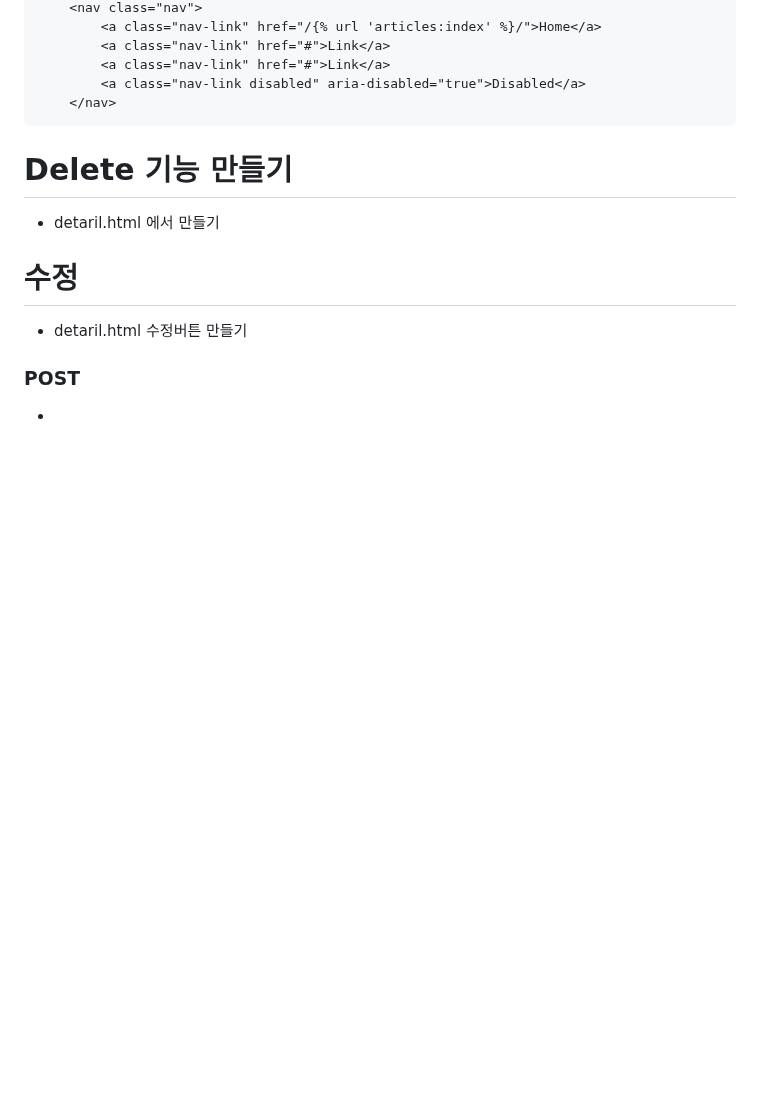
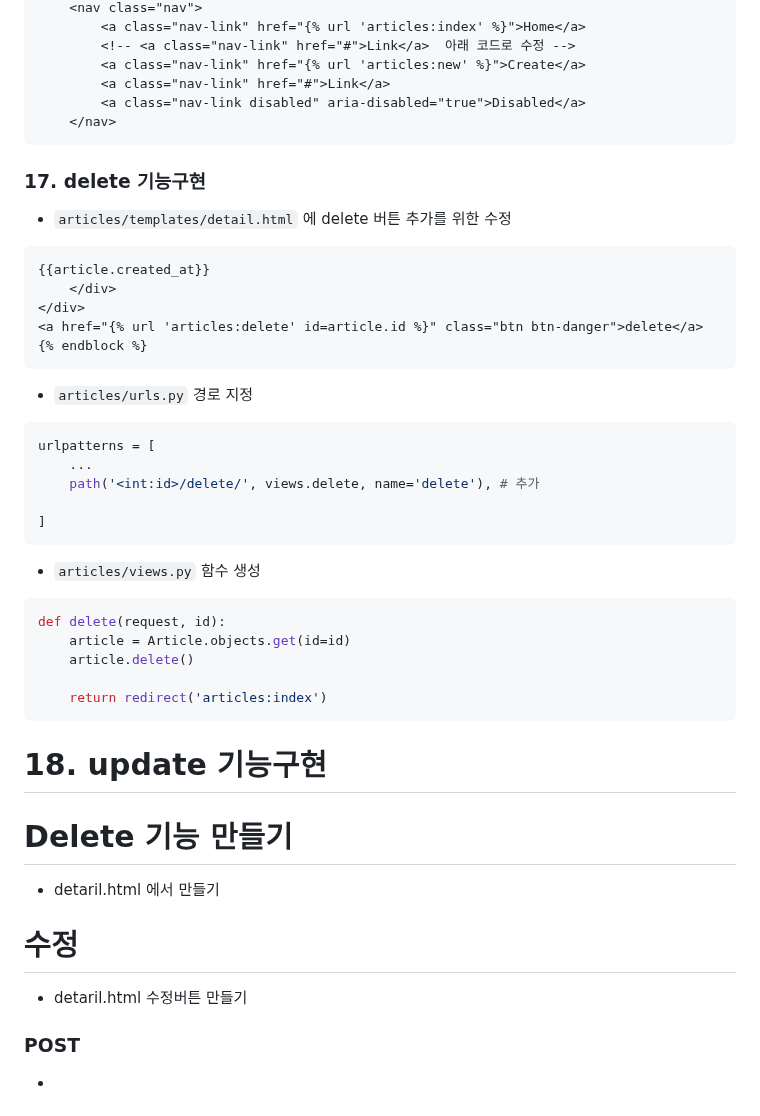
Before and after one commit to cksfuf/board, a Markdown page: README.md, the part around one of its changes. Rendered like a GitHub page; blank space fills up the shorter version.

````diff
--- a/README.md
+++ b/README.md
@@ -311,10 +345,43 @@ def detail(request, id):
     <nav class="nav">
-        <a class="nav-link" href="/{% url 'articles:index' %}/">Home</a>
-        <a class="nav-link" href="#">Link</a>
+        <a class="nav-link" href="{% url 'articles:index' %}">Home</a>
+        <!-- <a class="nav-link" href="#">Link</a>  아래 코드로 수정 -->
+        <a class="nav-link" href="{% url 'articles:new' %}">Create</a>
         <a class="nav-link" href="#">Link</a>
         <a class="nav-link disabled" aria-disabled="true">Disabled</a>
     </nav>
 ```
+
+### 17. delete 기능구현
+- `articles/templates/detail.html` 에 delete 버튼 추가를 위한 수정
+```html
+{{article.created_at}}
+    </div>
+</div>
+<a href="{% url 'articles:delete' id=article.id %}" class="btn btn-danger">delete</a>
+{% endblock %}
+```
+- `articles/urls.py` 경로 지정
+```python
+urlpatterns = [
+    ...
+    path('<int:id>/delete/', views.delete, name='delete'), # 추가
+
+]
+```
+- `articles/views.py` 함수 생성
+```python
+def delete(request, id):
+    article = Article.objects.get(id=id)
+    article.delete()
+
+    return redirect('articles:index')
+```
+
+
+# 18. update 기능구현
+
+
+
 
 # Delete 기능 만들기
 - detaril.html 에서 만들기
````
Also changed, not shown: other parts of README.md (+47 -13 lines).
